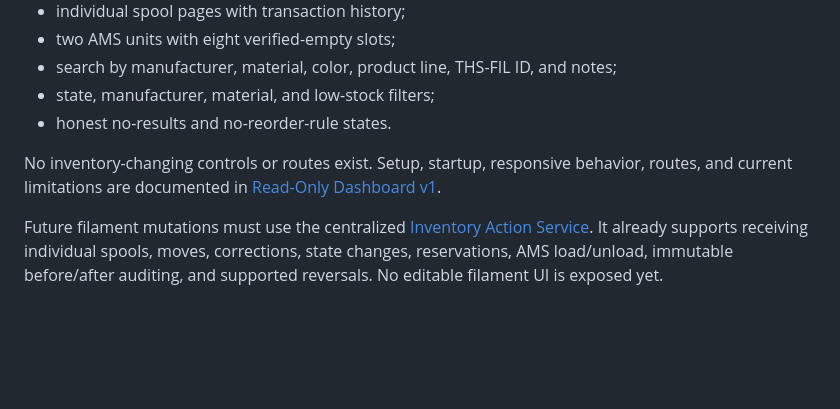
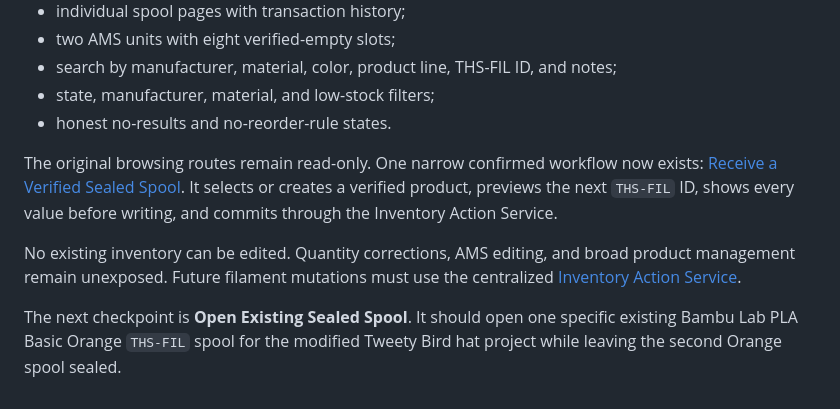
Before and after one commit to Cowboy-Mods/THS-Command-Center, a Markdown page: docs/inventory-system/FILAMENT_MODULE_V1.md, the part around the change. Drawn GitHub-style; blank space fills up the shorter version.

Commit message:
docs: update filament receiving checkpoint

```diff
--- a/docs/inventory-system/FILAMENT_MODULE_V1.md
+++ b/docs/inventory-system/FILAMENT_MODULE_V1.md
@@ -59,6 +59,8 @@ The first visible Filament Inventory interface is complete. It reads the migrate
 - state, manufacturer, material, and low-stock filters;
 - honest no-results and no-reorder-rule states.
 
-No inventory-changing controls or routes exist. Setup, startup, responsive behavior, routes, and current limitations are documented in [Read-Only Dashboard v1](READ_ONLY_DASHBOARD_V1.md).
+The original browsing routes remain read-only. One narrow confirmed workflow now exists: [Receive a Verified Sealed Spool](RECEIVE_VERIFIED_SEALED_SPOOL.md). It selects or creates a verified product, previews the next `THS-FIL` ID, shows every value before writing, and commits through the Inventory Action Service.
 
-Future filament mutations must use the centralized [Inventory Action Service](INVENTORY_ACTION_SERVICE.md). It already supports receiving individual spools, moves, corrections, state changes, reservations, AMS load/unload, immutable before/after auditing, and supported reversals. No editable filament UI is exposed yet.
+No existing inventory can be edited. Quantity corrections, AMS editing, and broad product management remain unexposed. Future filament mutations must use the centralized [Inventory Action Service](INVENTORY_ACTION_SERVICE.md).
+
+The next checkpoint is **Open Existing Sealed Spool**. It should open one specific existing Bambu Lab PLA Basic Orange `THS-FIL` spool for the modified Tweety Bird hat project while leaving the second Orange spool sealed.
```
